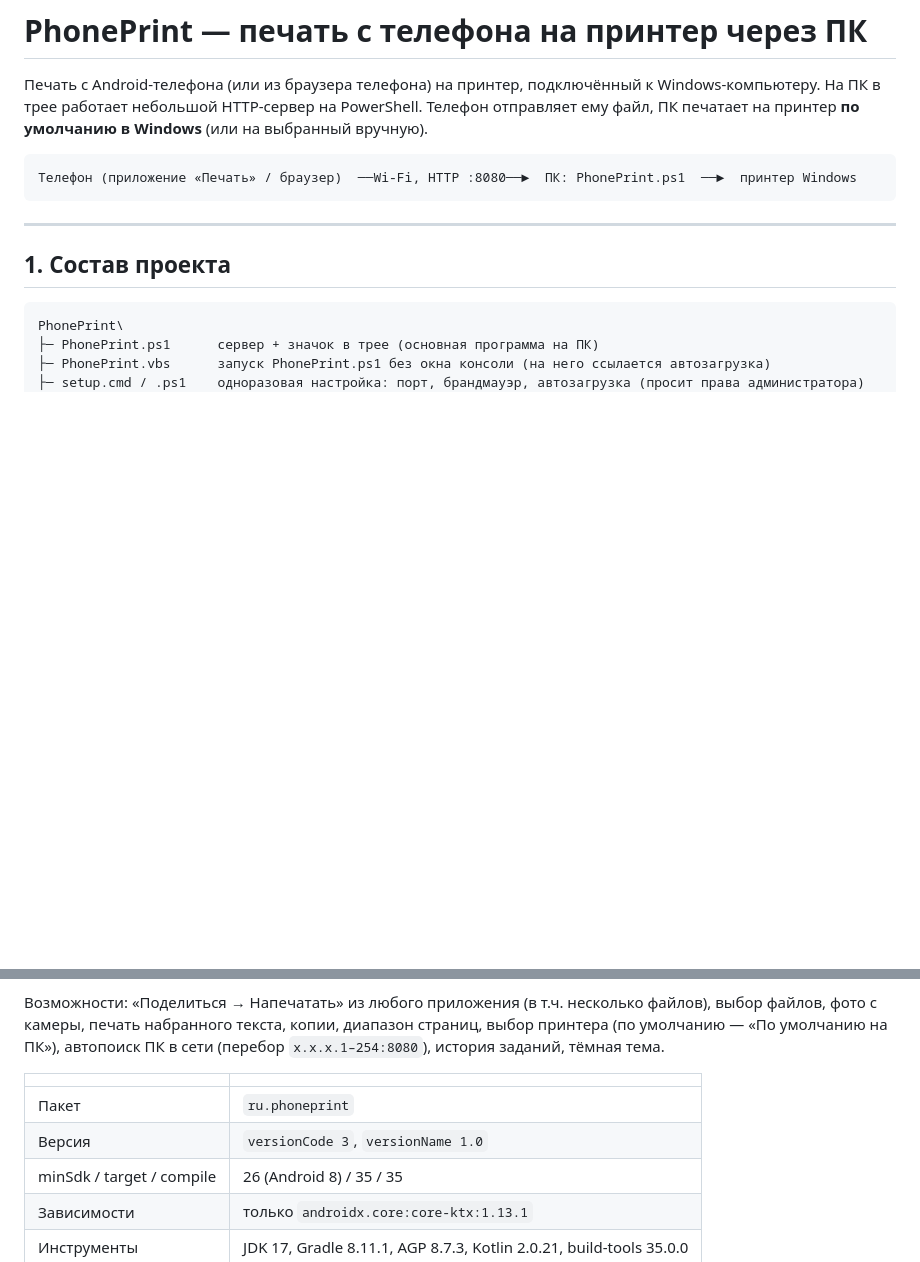
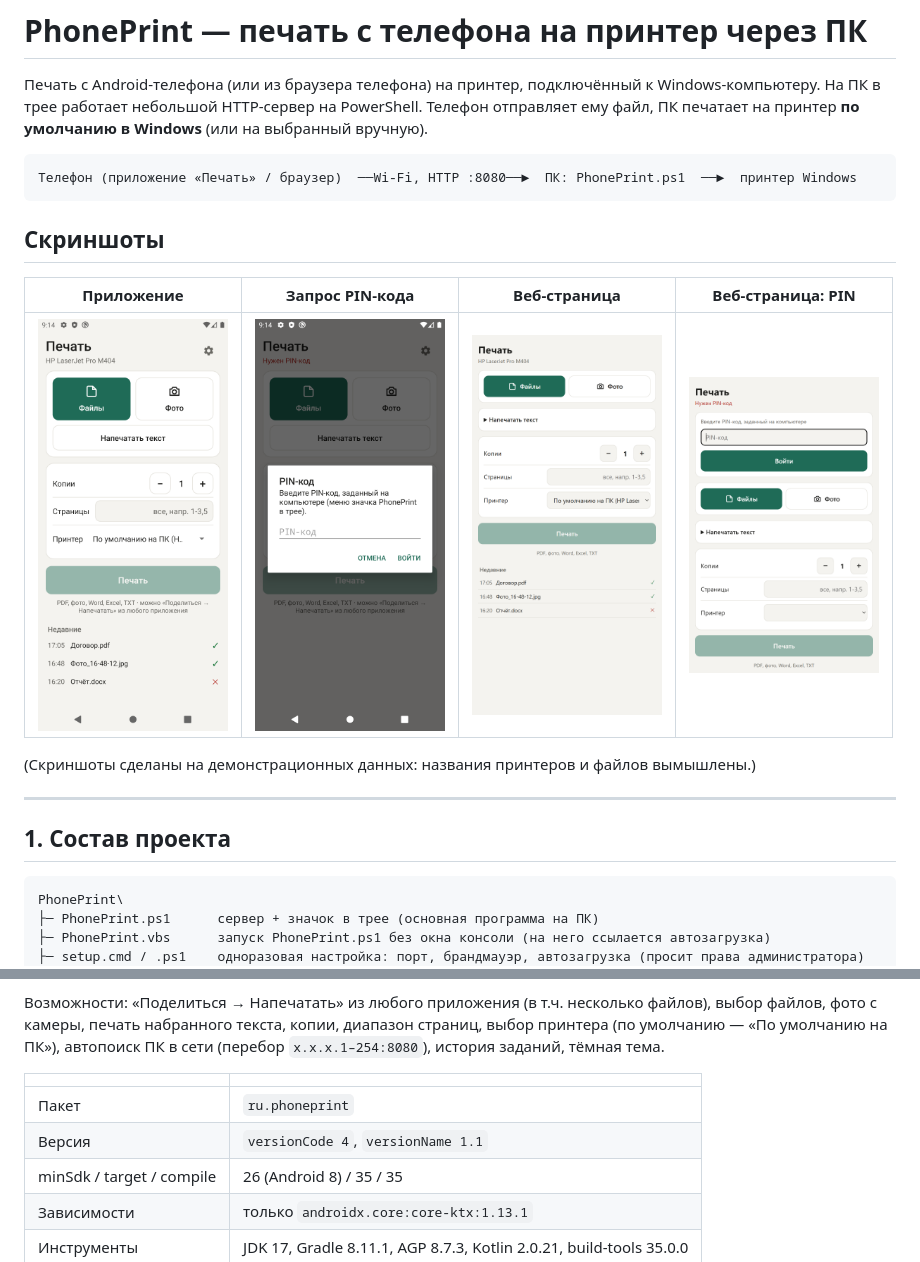
Before and after one commit to bapuk01/PhonePrint, a Markdown page: README.md, 2 parts joined by grey strips. Drawn GitHub-style; pictures changed too: docs/app-main.png (added), docs/app-pin.png (added), docs/web-main.png (added); blank space fills up the shorter version.

Commit message:
v1.1: скриншоты, вёрстка поля PIN на веб-странице, версия 1.1
Co-Authored-By: Claude Sonnet 5.5 <noreply@anthropic.com>

````diff
--- a/README.md
+++ b/README.md
@@ -7,6 +7,15 @@
 ```
 Телефон (приложение «Печать» / браузер)  ──Wi-Fi, HTTP :8080──►  ПК: PhonePrint.ps1  ──►  принтер Windows
 ```
+
+## Скриншоты
+
+| Приложение | Запрос PIN-кода | Веб-страница | Веб-страница: PIN |
+|:--:|:--:|:--:|:--:|
+| <img src="docs/app-main.png" width="190"> | <img src="docs/app-pin.png" width="190"> | <img src="docs/web-main.png" width="190"> | <img src="docs/web-pin.png" width="190"> |
+
+(Скриншоты сделаны на демонстрационных данных: названия принтеров и файлов вымышлены.)
+
 
 ---
 
@@ -147,7 +156,7 @@ powershell -NoProfile -ExecutionPolicy Bypass -STA -File PhonePrint.ps1 -Port 18
 | | |
 |---|---|
 | Пакет | `ru.phoneprint` |
-| Версия | `versionCode 3`, `versionName 1.0` |
+| Версия | `versionCode 4`, `versionName 1.1` |
 | minSdk / target / compile | 26 (Android 8) / 35 / 35 |
 | Зависимости | только `androidx.core:core-ktx:1.13.1` |
 | Инструменты | JDK 17, Gradle 8.11.1, AGP 8.7.3, Kotlin 2.0.21, build-tools 35.0.0 |
````
Also changed, not shown: 2 other files.
